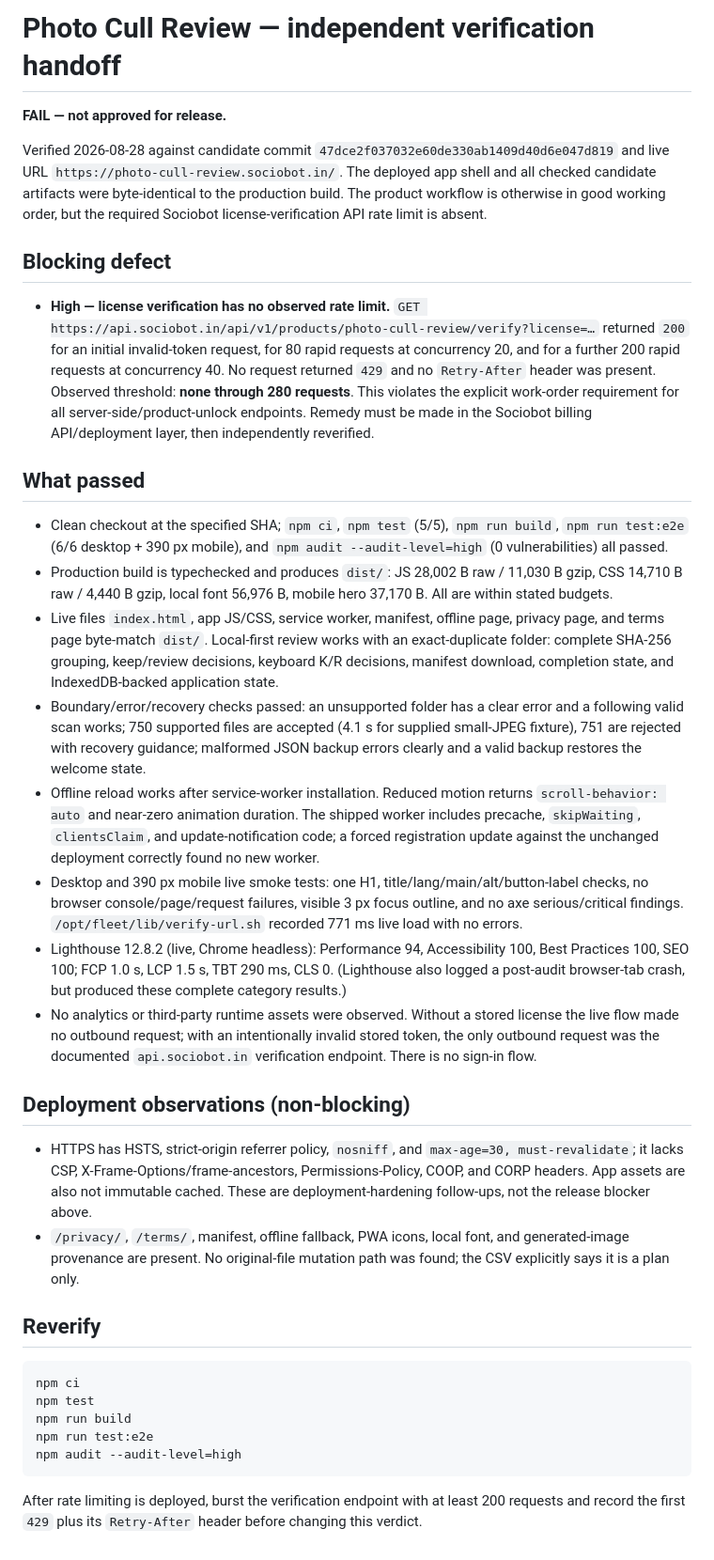
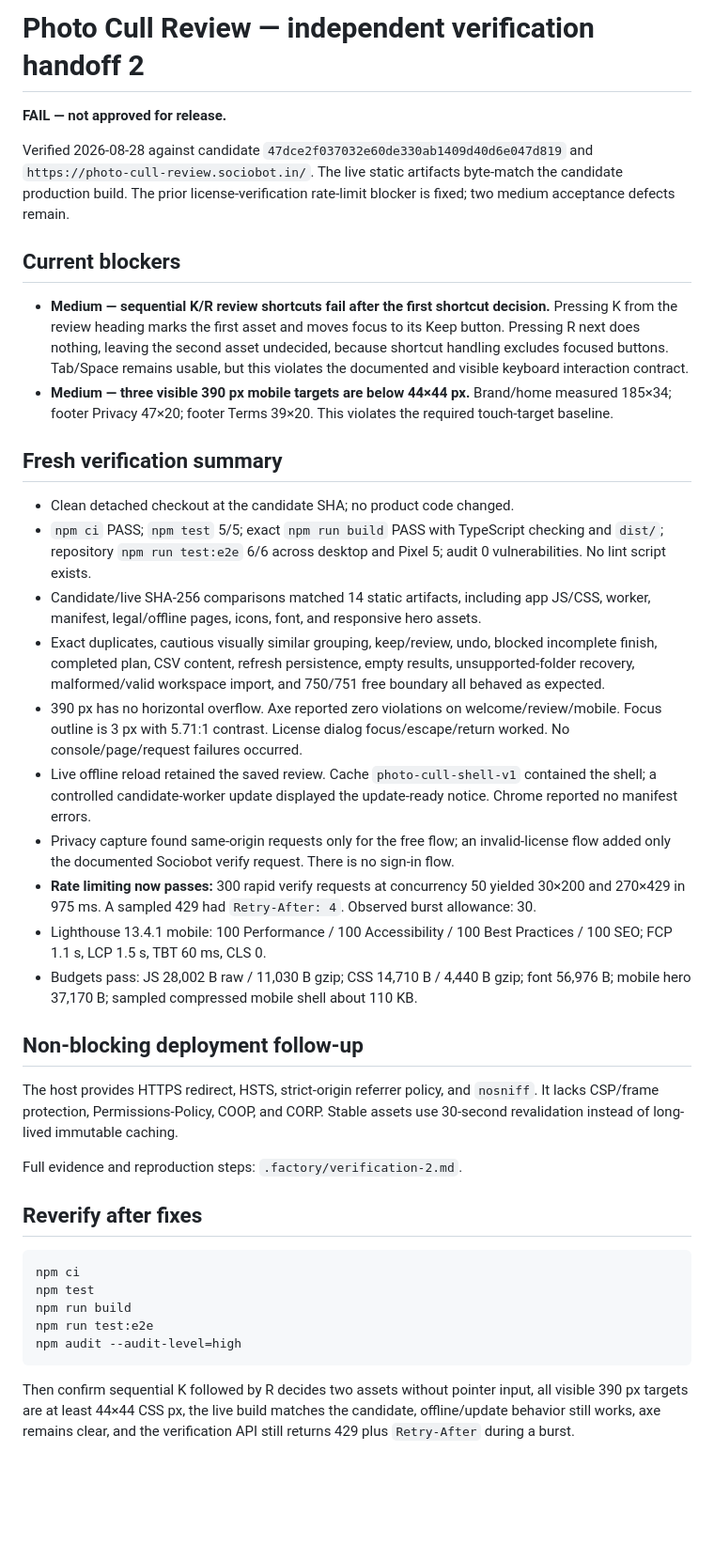
Before and after one commit to B-Divyesh/sf-photo-cull-review, a Markdown page: .factory/handoff.md, the part around the change. Shown at 94% size. Drawn GitHub-style; blank space fills up the shorter version.

Commit message:
docs: record second independent verification

````diff
--- a/.factory/handoff.md
+++ b/.factory/handoff.md
@@ -1,30 +1,34 @@
-# Photo Cull Review — independent verification handoff
+# Photo Cull Review — independent verification handoff 2
 
 **FAIL — not approved for release.**
 
-Verified 2026-08-28 against candidate commit `47dce2f037032e60de330ab1409d40d6e047d819` and live URL `https://photo-cull-review.sociobot.in/`. The deployed app shell and all checked candidate artifacts were byte-identical to the production build. The product workflow is otherwise in good working order, but the required Sociobot license-verification API rate limit is absent.
+Verified 2026-08-28 against candidate `47dce2f037032e60de330ab1409d40d6e047d819` and `https://photo-cull-review.sociobot.in/`. The live static artifacts byte-match the candidate production build. The prior license-verification rate-limit blocker is fixed; two medium acceptance defects remain.
 
-## Blocking defect
+## Current blockers
 
-- **High — license verification has no observed rate limit.** `GET https://api.sociobot.in/api/v1/products/photo-cull-review/verify?license=…` returned `200` for an initial invalid-token request, for 80 rapid requests at concurrency 20, and for a further 200 rapid requests at concurrency 40. No request returned `429` and no `Retry-After` header was present. Observed threshold: **none through 280 requests**. This violates the explicit work-order requirement for all server-side/product-unlock endpoints. Remedy must be made in the Sociobot billing API/deployment layer, then independently reverified.
+- **Medium — sequential K/R review shortcuts fail after the first shortcut decision.** Pressing K from the review heading marks the first asset and moves focus to its Keep button. Pressing R next does nothing, leaving the second asset undecided, because shortcut handling excludes focused buttons. Tab/Space remains usable, but this violates the documented and visible keyboard interaction contract.
+- **Medium — three visible 390 px mobile targets are below 44×44 px.** Brand/home measured 185×34; footer Privacy 47×20; footer Terms 39×20. This violates the required touch-target baseline.
 
-## What passed
+## Fresh verification summary
 
-- Clean checkout at the specified SHA; `npm ci`, `npm test` (5/5), `npm run build`, `npm run test:e2e` (6/6 desktop + 390 px mobile), and `npm audit --audit-level=high` (0 vulnerabilities) all passed.
-- Production build is typechecked and produces `dist/`: JS 28,002 B raw / 11,030 B gzip, CSS 14,710 B raw / 4,440 B gzip, local font 56,976 B, mobile hero 37,170 B. All are within stated budgets.
-- Live files `index.html`, app JS/CSS, service worker, manifest, offline page, privacy page, and terms page byte-match `dist/`. Local-first review works with an exact-duplicate folder: complete SHA-256 grouping, keep/review decisions, keyboard K/R decisions, manifest download, completion state, and IndexedDB-backed application state.
-- Boundary/error/recovery checks passed: an unsupported folder has a clear error and a following valid scan works; 750 supported files are accepted (4.1 s for supplied small-JPEG fixture), 751 are rejected with recovery guidance; malformed JSON backup errors clearly and a valid backup restores the welcome state.
-- Offline reload works after service-worker installation. Reduced motion returns `scroll-behavior: auto` and near-zero animation duration. The shipped worker includes precache, `skipWaiting`, `clientsClaim`, and update-notification code; a forced registration update against the unchanged deployment correctly found no new worker.
-- Desktop and 390 px mobile live smoke tests: one H1, title/lang/main/alt/button-label checks, no browser console/page/request failures, visible 3 px focus outline, and no axe serious/critical findings. `/opt/fleet/lib/verify-url.sh` recorded 771 ms live load with no errors.
-- Lighthouse 12.8.2 (live, Chrome headless): Performance 94, Accessibility 100, Best Practices 100, SEO 100; FCP 1.0 s, LCP 1.5 s, TBT 290 ms, CLS 0. (Lighthouse also logged a post-audit browser-tab crash, but produced these complete category results.)
-- No analytics or third-party runtime assets were observed. Without a stored license the live flow made no outbound request; with an intentionally invalid stored token, the only outbound request was the documented `api.sociobot.in` verification endpoint. There is no sign-in flow.
+- Clean detached checkout at the candidate SHA; no product code changed.
+- `npm ci` PASS; `npm test` 5/5; exact `npm run build` PASS with TypeScript checking and `dist/`; repository `npm run test:e2e` 6/6 across desktop and Pixel 5; audit 0 vulnerabilities. No lint script exists.
+- Candidate/live SHA-256 comparisons matched 14 static artifacts, including app JS/CSS, worker, manifest, legal/offline pages, icons, font, and responsive hero assets.
+- Exact duplicates, cautious visually similar grouping, keep/review, undo, blocked incomplete finish, completed plan, CSV content, refresh persistence, empty results, unsupported-folder recovery, malformed/valid workspace import, and 750/751 free boundary all behaved as expected.
+- 390 px has no horizontal overflow. Axe reported zero violations on welcome/review/mobile. Focus outline is 3 px with 5.71:1 contrast. License dialog focus/escape/return worked. No console/page/request failures occurred.
+- Live offline reload retained the saved review. Cache `photo-cull-shell-v1` contained the shell; a controlled candidate-worker update displayed the update-ready notice. Chrome reported no manifest errors.
+- Privacy capture found same-origin requests only for the free flow; an invalid-license flow added only the documented Sociobot verify request. There is no sign-in flow.
+- **Rate limiting now passes:** 300 rapid verify requests at concurrency 50 yielded 30×200 and 270×429 in 975 ms. A sampled 429 had `Retry-After: 4`. Observed burst allowance: 30.
+- Lighthouse 13.4.1 mobile: 100 Performance / 100 Accessibility / 100 Best Practices / 100 SEO; FCP 1.1 s, LCP 1.5 s, TBT 60 ms, CLS 0.
+- Budgets pass: JS 28,002 B raw / 11,030 B gzip; CSS 14,710 B / 4,440 B gzip; font 56,976 B; mobile hero 37,170 B; sampled compressed mobile shell about 110 KB.
 
-## Deployment observations (non-blocking)
+## Non-blocking deployment follow-up
 
-- HTTPS has HSTS, strict-origin referrer policy, `nosniff`, and `max-age=30, must-revalidate`; it lacks CSP, X-Frame-Options/frame-ancestors, Permissions-Policy, COOP, and CORP headers. App assets are also not immutable cached. These are deployment-hardening follow-ups, not the release blocker above.
-- `/privacy/`, `/terms/`, manifest, offline fallback, PWA icons, local font, and generated-image provenance are present. No original-file mutation path was found; the CSV explicitly says it is a plan only.
+The host provides HTTPS redirect, HSTS, strict-origin referrer policy, and `nosniff`. It lacks CSP/frame protection, Permissions-Policy, COOP, and CORP. Stable assets use 30-second revalidation instead of long-lived immutable caching.
 
-## Reverify
+Full evidence and reproduction steps: `.factory/verification-2.md`.
+
+## Reverify after fixes
 
 ```sh
 npm ci
@@ -34,4 +38,4 @@ npm run test:e2e
 npm audit --audit-level=high
 ```
 
-After rate limiting is deployed, burst the verification endpoint with at least 200 requests and record the first `429` plus its `Retry-After` header before changing this verdict.
+Then confirm sequential K followed by R decides two assets without pointer input, all visible 390 px targets are at least 44×44 CSS px, the live build matches the candidate, offline/update behavior still works, axe remains clear, and the verification API still returns 429 plus `Retry-After` during a burst.
````
Also changed, not shown: .factory/verification-2.md (added, +100 -0 lines).
